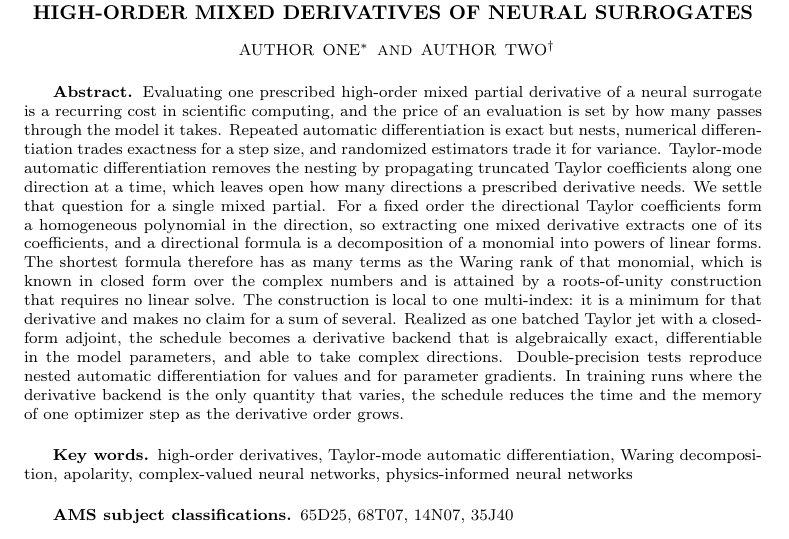
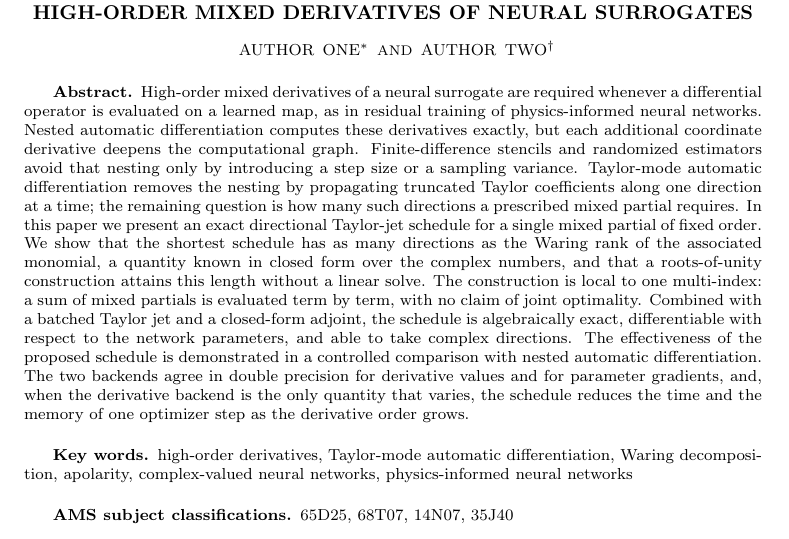
Before and after one commit to freezeng123456/apolarity, a LaTeX paper (docs/paper/jsc_paper_main.tex): part of page 1 of 16, cut so that both start at the same text. Compiled offline with pdfLaTeX; a LaTeX package or settings file that is missing is left out.

Commit message:
Rewrite the abstract in Journal of Computational Physics form.
Follow the usual JCP sequence of purpose, limitation of existing methods,
proposed schedule and principal result, then numerical demonstration.

Co-authored-by: freezeng <freezeng123456@users.noreply.github.com>

```diff
--- a/docs/paper/jsc_paper_main.tex
+++ b/docs/paper/jsc_paper_main.tex
@@ -93,33 +93,30 @@
 
 %% ========== Abstract ==========
 \begin{abstract}
-  Evaluating one prescribed high-order mixed partial derivative of a neural
-  surrogate is a recurring cost in scientific computing, and the price of an
-  evaluation is set by how many passes through the model it takes.
-  Repeated automatic differentiation is exact but nests, numerical
-  differentiation trades exactness for a step size, and randomized estimators
-  trade it for variance.
+  High-order mixed derivatives of a neural surrogate are required whenever a
+  differential operator is evaluated on a learned map, as in residual training
+  of physics-informed neural networks. Nested automatic differentiation computes
+  these derivatives exactly, but each additional coordinate derivative deepens
+  the computational graph. Finite-difference stencils and randomized estimators
+  avoid that nesting only by introducing a step size or a sampling variance.
   Taylor-mode automatic differentiation removes the nesting by propagating
-  truncated Taylor coefficients along one direction at a time, which leaves
-  open how many directions a prescribed derivative needs.
-  We settle that question for a single mixed partial.
-  For a fixed order the directional Taylor coefficients form a homogeneous
-  polynomial in the direction, so extracting one mixed derivative extracts one
-  of its coefficients, and a directional formula is a decomposition of a
-  monomial into powers of linear forms.
-  The shortest formula therefore has as many terms as the Waring rank of that
-  monomial, which is known in closed form over the complex numbers and is
-  attained by a roots-of-unity construction that requires no linear solve.
-  The construction is local to one multi-index: it is a minimum for that
-  derivative and makes no claim for a sum of several.
-  Realized as one batched Taylor jet with a closed-form adjoint, the schedule
-  becomes a derivative backend that is algebraically exact, differentiable in
-  the model parameters, and able to take complex directions.
-  Double-precision tests reproduce nested automatic differentiation for values
-  and for parameter gradients.
-  In training runs where the derivative backend is the only quantity that
-  varies, the schedule reduces the time and the memory of one optimizer step as
-  the derivative order grows.
+  truncated Taylor coefficients along one direction at a time; the remaining
+  question is how many such directions a prescribed mixed partial requires. In
+  this paper we present an exact directional Taylor-jet schedule for a single
+  mixed partial of fixed order. We show that the shortest schedule has as many
+  directions as the Waring rank of the associated monomial, a quantity known in
+  closed form over the complex numbers, and that a roots-of-unity construction
+  attains this length without a linear solve. The construction is local to one
+  multi-index: a sum of mixed partials is evaluated term by term, with no claim
+  of joint optimality.
+  Combined with a batched Taylor jet and a closed-form adjoint, the schedule is
+  algebraically exact, differentiable with respect to the network parameters,
+  and able to take complex directions. The effectiveness of the proposed
+  schedule is demonstrated in a controlled comparison with nested automatic
+  differentiation. The two backends agree in double precision for derivative
+  values and for parameter gradients, and, when the derivative backend is the
+  only quantity that varies, the schedule reduces the time and the memory of one
+  optimizer step as the derivative order grows.
 \end{abstract}
 
 \begin{keywords}
```
